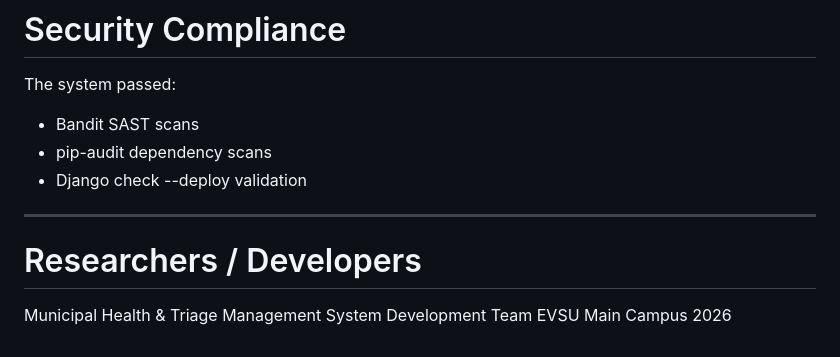
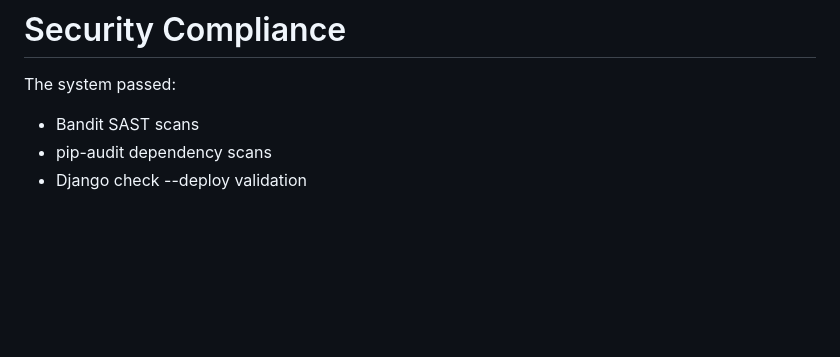
Before and after one commit to Cerritallus/municipal-health-system, a Markdown page: README.md, the part around the change. GitHub-like rendering; blank space fills up the shorter version.

```diff
--- a/README.md
+++ b/README.md
@@ -197,11 +197,3 @@ The system passed:
 * Bandit SAST scans
 * pip-audit dependency scans
 * Django check --deploy validation
-
----
-
-# Researchers / Developers
-
-Municipal Health & Triage Management System Development Team
-EVSU Main Campus
-2026
```
